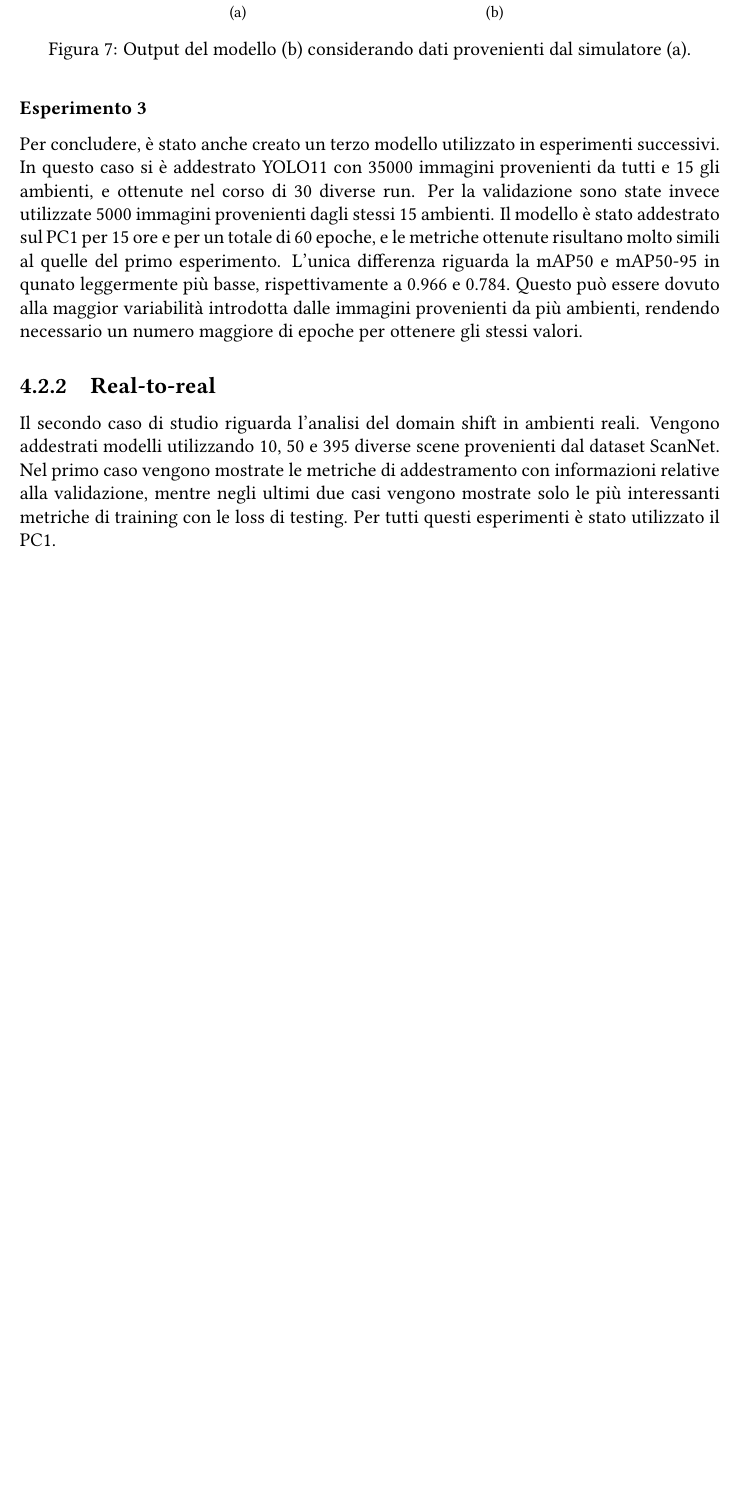
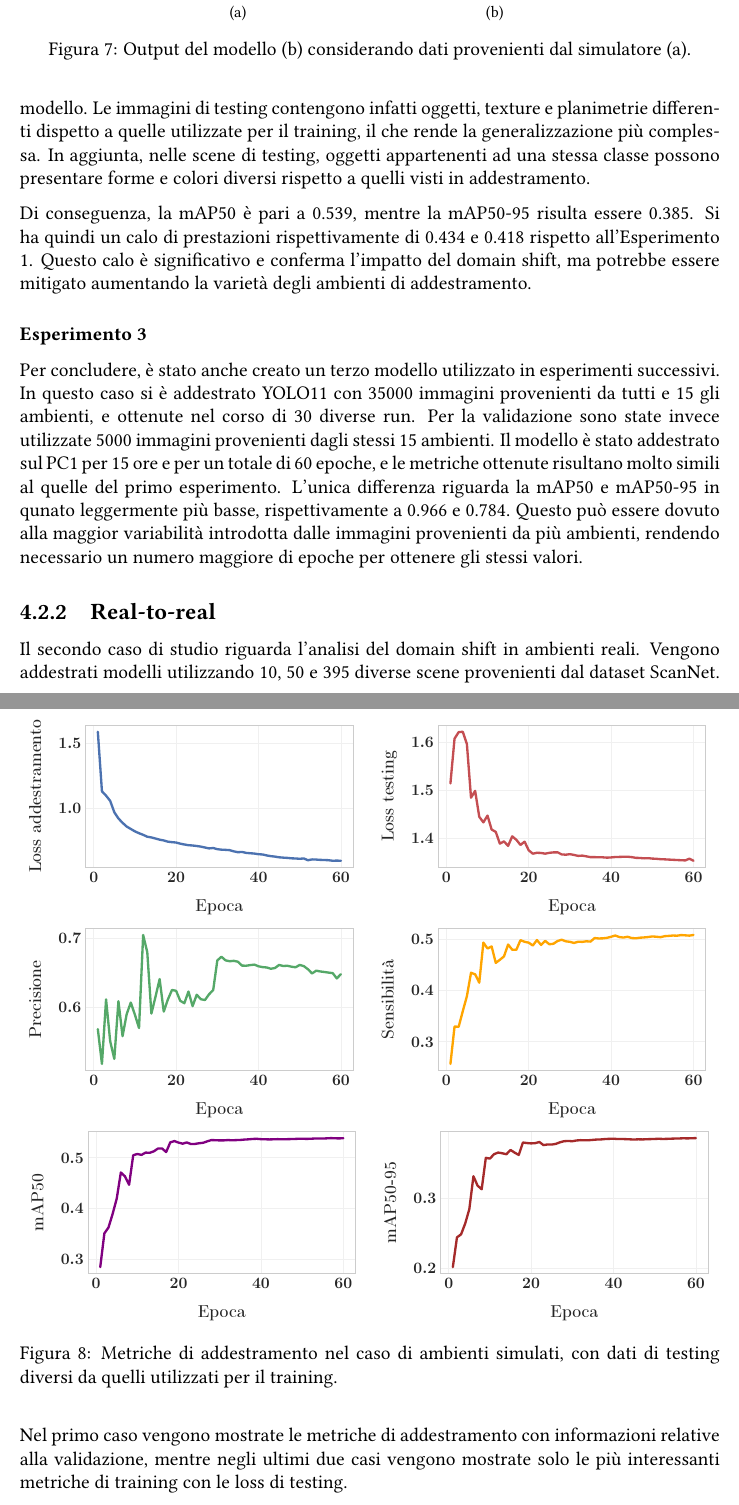
Before and after one commit to justcivah/bachelor-thesis, a LaTeX thesis (thesis.tex): part of page 34 of 41 before the commit and two parts of pages 34 and 35 of 42 after it, the two joined at a grey line, cut so that both start at the same text, the shorter picture padded with empty space. Compiled offline with pdfLaTeX.

Commit message:
Continued chapter 4

```diff
--- a/thesis.tex
+++ b/thesis.tex
@@ -700,8 +700,26 @@ Si è quindi passati ad analizzare un altro scenario di domain shift, nel quale
 
-%\caption{Metriche di addestramento nel caso di ambienti simulati, con dati di testing diversi da quelli utilizzati per il training.}
-% \label{fig:sim-to-sim-graph-2}
+\begin{figure}[h!]
+	\centering
+	{\includegraphics[width=0.48\textwidth]{images/domain-shift/sim-to-sim/2/train-loss}}
+	\hspace{0.01\textwidth}
+	{\includegraphics[width=0.48\textwidth]{images/domain-shift/sim-to-sim/2/testing-loss}}
+	\hspace{0.01\textwidth}
+	\\
+	{\includegraphics[width=0.48\textwidth]{images/domain-shift/sim-to-sim/2/precision}}
+	\hspace{0.01\textwidth}
+	{\includegraphics[width=0.48\textwidth]{images/domain-shift/sim-to-sim/2/recall}}
+	\hspace{0.01\textwidth}
+	\\
+	{\includegraphics[width=0.48\textwidth]{images/domain-shift/sim-to-sim/2/map50}}
+	\hspace{0.01\textwidth}
+	{\includegraphics[width=0.48\textwidth]{images/domain-shift/sim-to-sim/2/map50-95}}
+	\caption{Metriche di addestramento nel caso di ambienti simulati, con dati di testing diversi da quelli utilizzati per il training.}
+	\label{fig:sim-to-sim-graph-2}
+\end{figure}
 
-%COMMENTO AL RISULTATO OTTENUTO
+I risultati mostrano un impatto significativo dovuto al domain shift sulle prestazioni del modello. Le immagini di testing contengono infatti oggetti, texture e planimetrie differenti dispetto a quelle utilizzate per il training, il che rende la generalizzazione più complessa. In aggiunta, nelle scene di testing, oggetti appartenenti ad una stessa classe possono presentare forme e colori diversi rispetto a quelli visti in addestramento.
+
+Di conseguenza, la mAP50 è pari a 0.539, mentre la mAP50-95 risulta essere 0.385. Si ha quindi un calo di prestazioni rispettivamente di 0.434 e 0.418 rispetto all'\hyperref[sec:esperimento_ds_1_1]{Esperimento 1}. Questo calo è significativo e conferma l'impatto del domain shift, ma potrebbe essere mitigato aumentando la varietà degli ambienti di addestramento.
 
 \subsubsection{Esperimento 3}
 \label{sec:esperimento_ds_1_3}
@@ -711,7 +729,7 @@ Per concludere, è stato anche creato un terzo modello utilizzato in esperimenti
 \subsection{Real-to-real}
 \label{sec:real_to_real}
 
-Il secondo caso di studio riguarda l'analisi del domain shift in ambienti reali. Vengono addestrati modelli utilizzando 10, 50 e 395 diverse scene provenienti dal dataset ScanNet. Nel primo caso vengono mostrate le metriche di addestramento con informazioni relative alla validazione, mentre negli ultimi due casi vengono mostrate solo le più interessanti metriche di training con le loss di testing. Per tutti questi esperimenti è stato utilizzato il PC1.
+Il secondo caso di studio riguarda l'analisi del domain shift in ambienti reali. Vengono addestrati modelli utilizzando 10, 50 e 395 diverse scene provenienti dal dataset ScanNet. Nel primo caso vengono mostrate le metriche di addestramento con informazioni relative alla validazione, mentre negli ultimi due casi vengono mostrate solo le più interessanti metriche di training con le loss di testing.
 
 \subsubsection{Esperimento 1}
 \label{sec:esperimento_ds_2_1}
```
Also changed, not shown: images/domain-shift/sim-to-sim/2/map50-95.pdf, images/domain-shift/sim-to-sim/2/map50.pdf, images/domain-shift/sim-to-sim/2/precision.pdf, images/domain-shift/sim-to-sim/2/recall.pdf, images/domain-shift/sim-to-sim/2/testing-loss.pdf (added), images/domain-shift/sim-to-sim/2/train-loss.pdf, images/domain-shift/sim-to-sim/2/validation-loss.pdf (deleted), thesis.tex (4 more changed lines).
